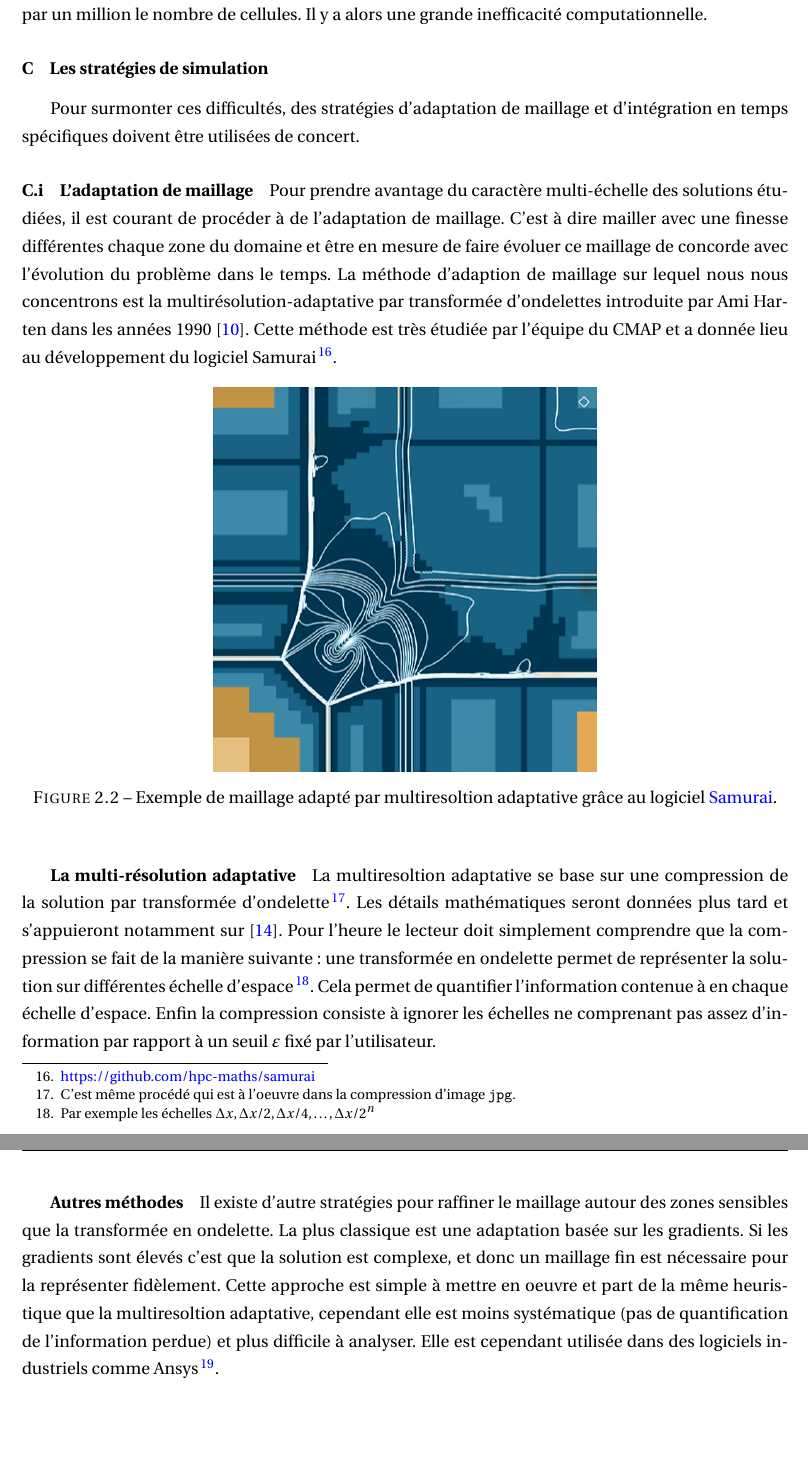
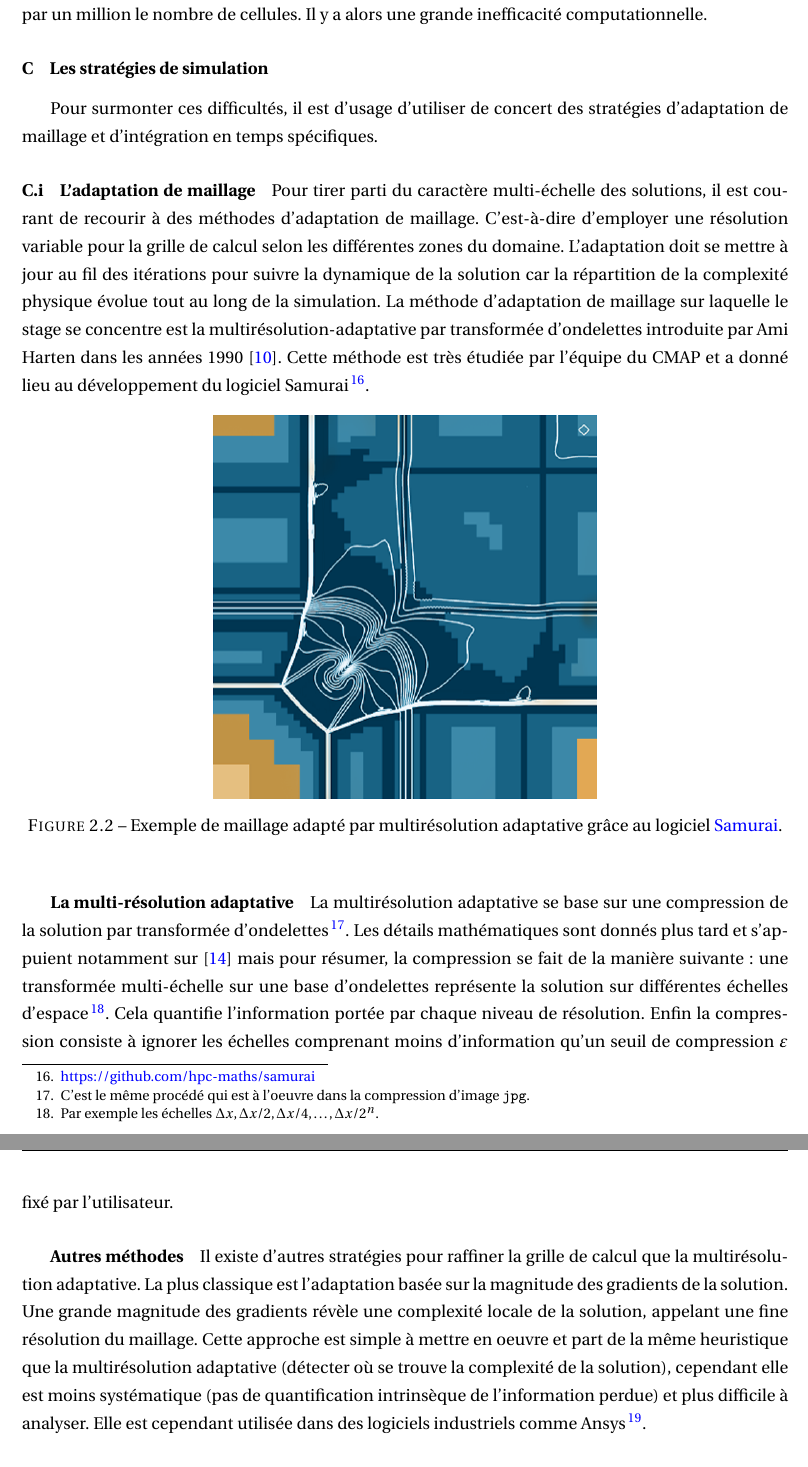
Before and after one commit to Ocelot-Pale/rapport_PFE, a LaTeX thesis (main.tex, which reads chapitres/3_travail/2_technique/3_adv_diff_reac.tex): two parts of pages 18 and 19 of 42, joined at a grey line, cut so that both start at the same text, the shorter picture padded with empty space. Compiled offline with pdfLaTeX.

Commit message:
révision -> a-d-r -> strat. sim. -> mesh reffinement

```diff
--- a/chapitres/3_travail/2_technique/3_adv_diff_reac.tex
+++ b/chapitres/3_travail/2_technique/3_adv_diff_reac.tex
@@ -78,31 +78,32 @@ Les équations d'advection, diffusion, réaction modélisent donc ces trois phé
 
 
 \subsubsection{Les stratégies de simulation}
-    Pour surmonter ces difficultés, des stratégies d'adaptation de maillage et d'intégration en temps spécifiques doivent être utilisées de concert.
+    Pour surmonter ces difficultés, il est d'usage d'utiliser de concert des stratégies d'adaptation de maillage et d'intégration en temps spécifiques.
     \paragraph{L'adaptation de maillage}
-    Pour prendre avantage du caractère multi-échelle des solutions étudiées, il est courant de procéder à de l'adaptation de maillage.
-    C'est à dire mailler avec une finesse différentes chaque zone du domaine et être en mesure de faire évoluer ce maillage de concorde avec l'évolution du problème dans le temps.
-    La méthode d'adaption de maillage sur lequel nous nous concentrons est la multirésolution-adaptative par transformée d'ondelettes introduite par Ami Harten dans les années 1990 \cite{harten1994}.
-    Cette méthode est très étudiée par l'équipe du CMAP et a donnée lieu au développement du logiciel Samurai\footnote{\href{https://github.com/hpc-maths/samurai}{https://github.com/hpc-maths/samurai}}.
+    Pour tirer parti du caractère multi-échelle des solutions, il est courant de recourir à des méthodes d'adaptation de maillage.
+    C'est-à-dire d'employer une résolution variable pour la grille de calcul selon les différentes zones du domaine.
+    L'adaptation doit se mettre à jour au fil des itérations pour suivre la dynamique de la solution car la répartition de la complexité physique évolue tout au long de la simulation.
+    La méthode d'adaptation de maillage sur laquelle le stage se concentre est la multirésolution-adaptative par transformée d'ondelettes introduite par Ami Harten dans les années 1990 \cite{harten1994}.
+    Cette méthode est très étudiée par l'équipe du CMAP et a donné lieu au développement du logiciel Samurai\footnote{\href{https://github.com/hpc-maths/samurai}{https://github.com/hpc-maths/samurai}}.
     \begin{figure}[h]
     \centering
     \includegraphics[width=0.5\textwidth]{media/3_/3_/exemple_compression_samurai.png}
-    \caption{Exemple de maillage adapté par multiresoltion adaptative grâce au logiciel \href{https://github.com/hpc-maths/samurai}{Samurai}.}
+    \caption{Exemple de maillage adapté par multirésolution adaptative grâce au logiciel \href{https://github.com/hpc-maths/samurai}{Samurai}.}
     \label{fig:samurai}
     \end{figure}
 
         \subparagraph{La multi-résolution adaptative}
-        La multiresoltion adaptative se base sur une compression de la solution par transformée d'ondelette\footnote{C'est même procédé qui est à l'oeuvre dans la compression d'image \texttt{jpg}.}.
-        Les détails mathématiques seront données plus tard et s’appuieront notamment sur \cite{postePoly}. Pour l'heure le lecteur doit simplement comprendre que la compression se fait de la manière suivante:
-        une transformée en ondelette permet de représenter la solution sur différentes échelle d'espace\footnote{Par exemple les échelles $\Delta x, \Delta x/2,\Delta x/4,\dots, \Delta x/2^n$}.
-        Cela permet de quantifier l'information contenue à en chaque échelle d'espace. Enfin la compression consiste à ignorer les échelles ne comprenant pas assez d'information
-        par rapport à un seuil $\varepsilon$ fixé par l'utilisateur.
+        La multirésolution adaptative se base sur une compression de la solution par transformée d'ondelettes\footnote{C'est le même procédé qui est à l'oeuvre dans la compression d'image \texttt{jpg}.}.
+        Les détails mathématiques sont donnés plus tard et s'appuient notamment sur \cite{postePoly} mais pour résumer, la compression se fait de la manière suivante:
+        une transformée multi-échelle sur une base d'ondelettes représente la solution sur différentes échelles d'espace\footnote{Par exemple les échelles $\Delta x, \Delta x/2,\Delta x/4,\dots, \Delta x/2^n$.}.
+        Cela quantifie l'information portée par chaque niveau de résolution. Enfin la compression consiste à ignorer les échelles comprenant moins d'information
+        qu'un seuil de compression $\varepsilon$ fixé par l'utilisateur.
 
         \subparagraph{Autres méthodes}
-        Il existe d'autre stratégies pour raffiner le maillage autour des zones sensibles que la transformée en ondelette.
-        La plus classique est une adaptation basée sur les gradients. Si les gradients sont élevés c'est que la solution est complexe,
-        et donc un maillage fin est nécessaire pour la représenter fidèlement. Cette approche est simple à mettre en oeuvre et part de la même heuristique
-        que la multiresoltion adaptative, cependant elle est moins systématique (pas de quantification de l'information perdue) et plus difficile à analyser.
+        Il existe d'autres stratégies pour raffiner la grille de calcul que la multirésolution adaptative.
+        La plus classique est l'adaptation basée sur la magnitude des gradients de la solution. Une grande magnitude des gradients révèle une complexité locale de la solution,
+        appelant une fine résolution du maillage. Cette approche est simple à mettre en oeuvre et part de la même heuristique
+        que la multirésolution adaptative (détecter où se trouve la complexité de la solution), cependant elle est moins systématique (pas de quantification intrinsèque de l'information perdue) et plus difficile à analyser.
         Elle est cependant utilisée dans des logiciels industriels comme Ansys
         \footnote{\href{https://w.ww.ansys.com/fr-fr/blog/how-to-accelerate-ansys-fluent-simulations-with-adaptive-meshing}{https://www.ansys.com/fr-fr/blog/how-to-accelerate-ansys-fluent-simulations-with-adaptive-meshing}}.
         % AFAIRE : ajouter une ref pour les adaptations basées sur les gradients, une justification sur le caractère moins facile a analyser et éventuellement d'autres méthodes de raffinement.
```
Also changed, not shown: main.pdf, chapitres/3_travail/2_technique/3_adv_diff_reac.tex (4 more changed lines).
